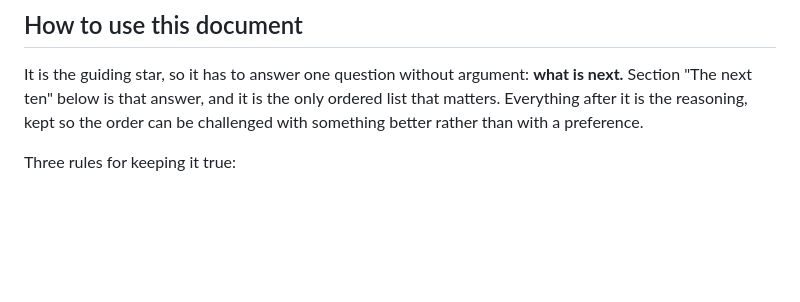
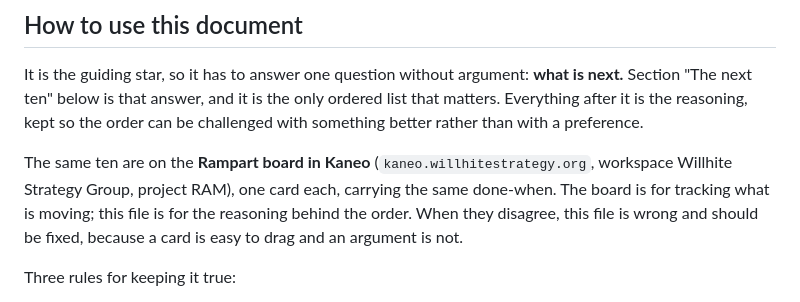
Before and after one commit to thejdubb02/rampart, a Markdown page: docs/roadmap.md, the part around the change. GitHub-like rendering; blank space fills up the shorter version.

Commit message:
point the roadmap at the Kaneo board that now tracks it
The next ten are one card each on the Rampart board, carrying the same
done-when. The board tracks what is moving, this file holds the reasoning
behind the order, and when they disagree the file is the one to fix: a card
is easy to drag and an argument is not.

Co-Authored-By: Claude Opus 5 <noreply@anthropic.com>

```diff
--- a/docs/roadmap.md
+++ b/docs/roadmap.md
@@ -18,6 +18,12 @@ It is the guiding star, so it has to answer one question without argument: **wha
 next.** Section "The next ten" below is that answer, and it is the only ordered list that
 matters. Everything after it is the reasoning, kept so the order can be challenged with
 something better rather than with a preference.
+
+The same ten are on the **Rampart board in Kaneo**
+(`kaneo.willhitestrategy.org`, workspace Willhite Strategy Group, project RAM), one card
+each, carrying the same done-when. The board is for tracking what is moving; this file is
+for the reasoning behind the order. When they disagree, this file is wrong and should be
+fixed, because a card is easy to drag and an argument is not.
 
 Three rules for keeping it true:
 
```
